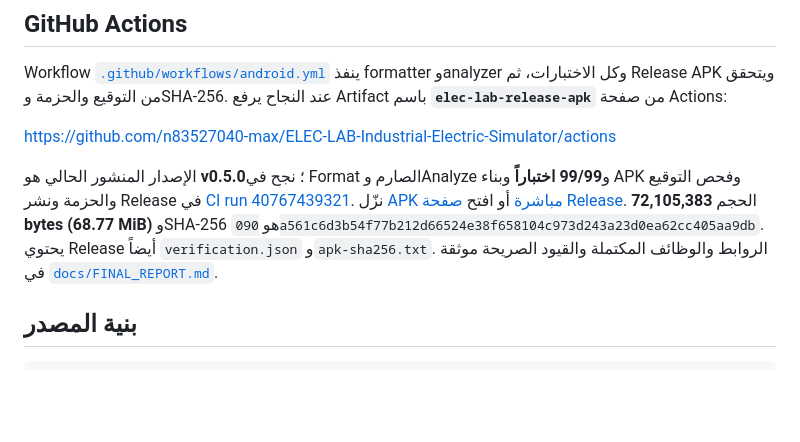
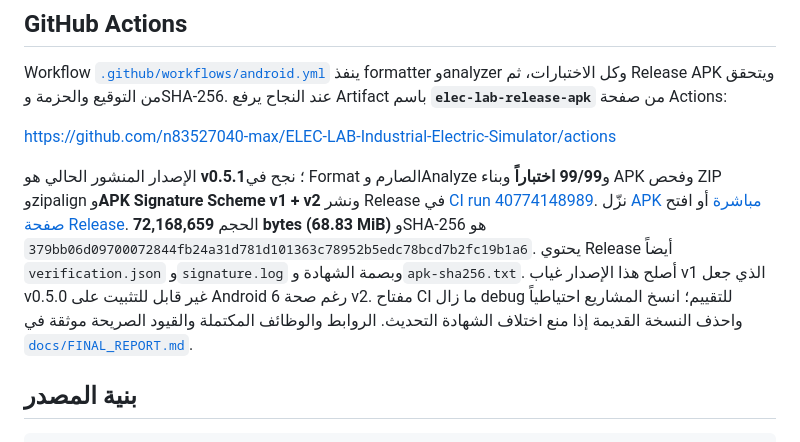
Before and after one commit to n83527040-max/ELEC-LAB-Industrial-Electric-Simulator, a Markdown page: README.md, the part around the change. Drawn GitHub-style; blank space fills up the shorter version.

Commit message:
docs: publish verified v0.5.1 signing details
Co-authored-by: arena-agent <297053741+arena-agent@users.noreply.github.com>

```diff
--- a/README.md
+++ b/README.md
@@ -65,7 +65,7 @@ Workflow [`.github/workflows/android.yml`](.github/workflows/android.yml) ينف
 
 <https://github.com/n83527040-max/ELEC-LAB-Industrial-Electric-Simulator/actions>
 
-الإصدار المنشور الحالي هو **v0.5.0**؛ نجح في Format الصارم وAnalyze و**99/99 اختباراً** وبناء APK وفحص التوقيع والحزمة ونشر Release في [CI run 40767439321](https://github.com/n83527040-max/ELEC-LAB-Industrial-Electric-Simulator/actions/runs/40767439321). نزّل [APK مباشرة](https://github.com/n83527040-max/ELEC-LAB-Industrial-Electric-Simulator/releases/download/v0.5.0/app-release.apk) أو افتح [صفحة Release](https://github.com/n83527040-max/ELEC-LAB-Industrial-Electric-Simulator/releases/tag/v0.5.0). الحجم **72,105,383 bytes (68.77 MiB)** وSHA-256 هو `090a561c6d3b54f77b212d66524e38f658104c973d243a23d0ea62cc405aa9db`. يحتوي Release أيضاً `verification.json` و`apk-sha256.txt`. الروابط والوظائف المكتملة والقيود الصريحة موثقة في [`docs/FINAL_REPORT.md`](docs/FINAL_REPORT.md).
+الإصدار المنشور الحالي هو **v0.5.1**؛ نجح في Format الصارم وAnalyze و**99/99 اختباراً** وبناء APK وفحص ZIP وzipalign و**APK Signature Scheme v1 + v2** ونشر Release في [CI run 40774148989](https://github.com/n83527040-max/ELEC-LAB-Industrial-Electric-Simulator/actions/runs/40774148989). نزّل [APK مباشرة](https://github.com/n83527040-max/ELEC-LAB-Industrial-Electric-Simulator/releases/download/v0.5.1/app-release.apk) أو افتح [صفحة Release](https://github.com/n83527040-max/ELEC-LAB-Industrial-Electric-Simulator/releases/tag/v0.5.1). الحجم **72,168,659 bytes (68.83 MiB)** وSHA-256 هو `379bb06d09700072844fb24a31d781d101363c78952b5edc78bcd7b2fc19b1a6`. يحتوي Release أيضاً `verification.json` و`signature.log` وبصمة الشهادة و`apk-sha256.txt`. أصلح هذا الإصدار غياب v1 الذي جعل v0.5.0 غير قابل للتثبيت على Android 6 رغم صحة v2. مفتاح CI ما زال debug للتقييم؛ انسخ المشاريع احتياطياً واحذف النسخة القديمة إذا منع اختلاف الشهادة التحديث. الروابط والوظائف المكتملة والقيود الصريحة موثقة في [`docs/FINAL_REPORT.md`](docs/FINAL_REPORT.md).
 
 ## بنية المصدر
 
```
Also changed, not shown: docs/FINAL_REPORT.md (+35 -22 lines).
